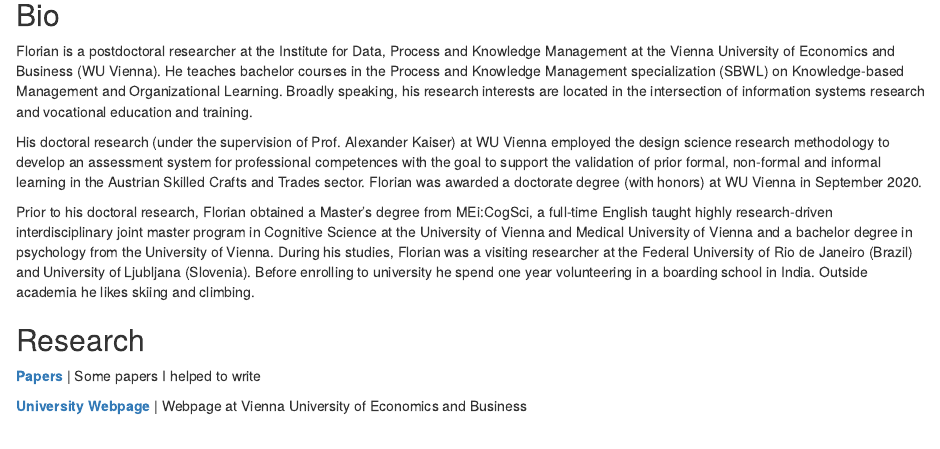
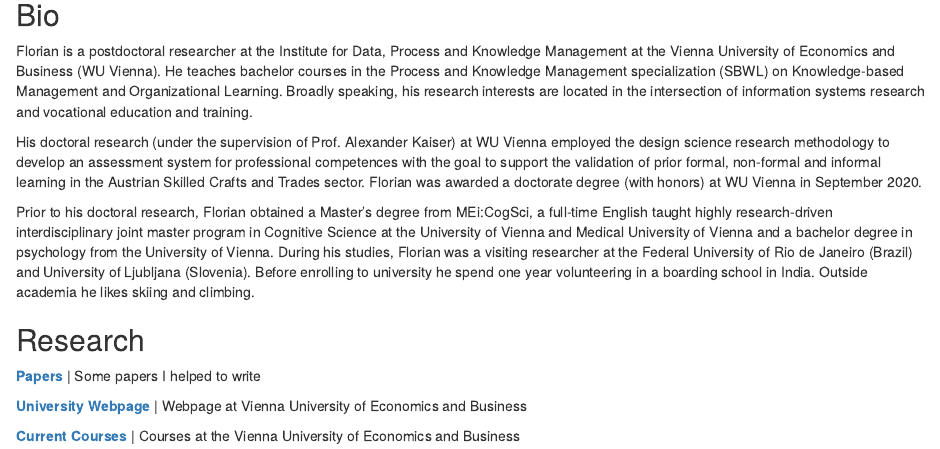
Before and after one commit to ffahrenb/ffahrenb, an R Markdown document (index.Rmd): the page in a window 1100 px wide, from 80 px down. Rendered offline with R 4.5, knitr and Pandoc, with nearby package versions; drawn as R Markdown's standard HTML page in place of the format the file asks for.

Commit message:
courses added

```diff
--- a/index.Rmd
+++ b/index.Rmd
@@ -35,3 +35,5 @@
 **[Papers](https://scholar.google.de/citations?hl=en&user=L1OzFcwAAAAJ)** | Some papers I helped to write
 
 **[University Webpage](https://www.wu.ac.at/en/kbm/members/fahrenbach)** | Webpage at Vienna University of Economics and Business
+
+**[Current Courses](https://vvz.wu.ac.at/cgi-bin/vvz.pl?C=S&LANG=DE&U=H&S=21S&LV=3&L2=S&L3=S&T=&L=Fahrenbach&I=&JOIN=AND)** | Courses at the Vienna University of Economics and Business
```
